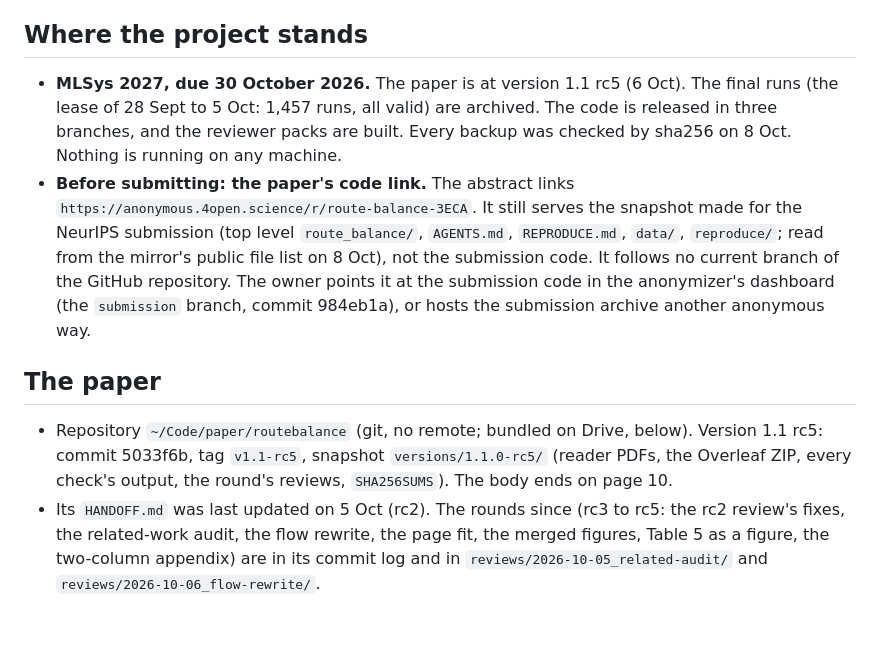
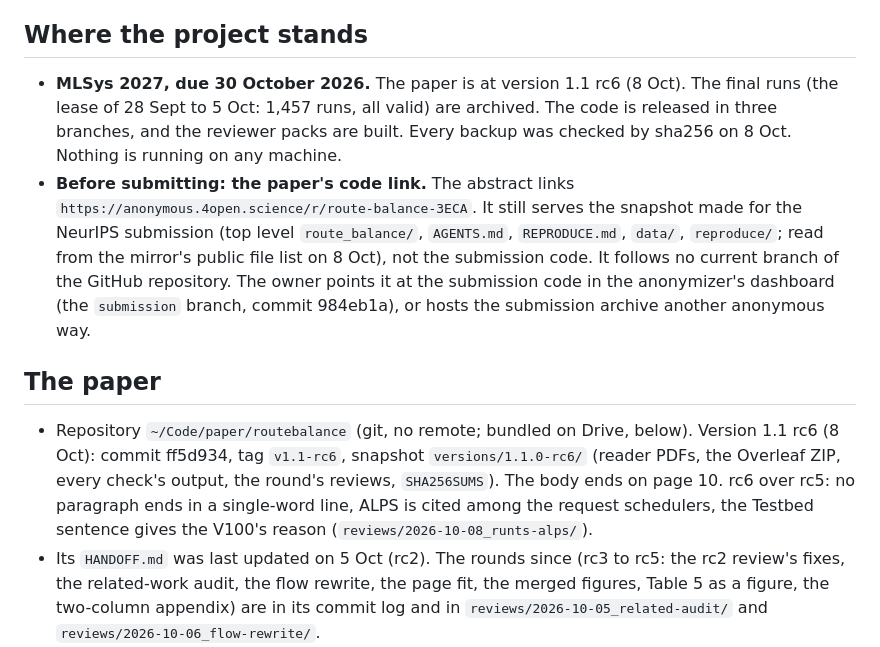
Before and after one commit to AKafakA/route-balance, a Markdown page: HANDOFF.md, the part around the change. Rendered like a GitHub page; blank space fills up the shorter version.

Commit message:
Handoff: the paper at version 1.1 rc6
Claude-Session: https://claude.ai/code/session_01DpBH62XocorYkCjQLi1uLC

```diff
--- a/HANDOFF.md
+++ b/HANDOFF.md
@@ -6,7 +6,7 @@ operator (the VPS that holds the repositories), the GPU VM, the HPC cluster.
 
 ## Where the project stands
 
-- **MLSys 2027, due 30 October 2026.** The paper is at version 1.1 rc5 (6 Oct). The final runs (the lease of 28 Sept
+- **MLSys 2027, due 30 October 2026.** The paper is at version 1.1 rc6 (8 Oct). The final runs (the lease of 28 Sept
   to 5 Oct: 1,457 runs, all valid) are archived. The code is released in three branches, and the reviewer packs are
   built. Every backup was checked by sha256 on 8 Oct. Nothing is running on any machine.
 - **Before submitting: the paper's code link.** The abstract links `https://anonymous.4open.science/r/route-balance-3ECA`.
@@ -17,9 +17,10 @@ operator (the VPS that holds the repositories), the GPU VM, the HPC cluster.
 
 ## The paper
 
-- Repository `~/Code/paper/routebalance` (git, no remote; bundled on Drive, below). Version 1.1 rc5: commit 5033f6b,
-  tag `v1.1-rc5`, snapshot `versions/1.1.0-rc5/` (reader PDFs, the Overleaf ZIP, every check's output, the round's
-  reviews, `SHA256SUMS`). The body ends on page 10.
+- Repository `~/Code/paper/routebalance` (git, no remote; bundled on Drive, below). Version 1.1 rc6 (8 Oct): commit
+  ff5d934, tag `v1.1-rc6`, snapshot `versions/1.1.0-rc6/` (reader PDFs, the Overleaf ZIP, every check's output, the
+  round's reviews, `SHA256SUMS`). The body ends on page 10. rc6 over rc5: no paragraph ends in a single-word line, ALPS
+  is cited among the request schedulers, the Testbed sentence gives the V100's reason (`reviews/2026-10-08_runts-alps/`).
 - Its `HANDOFF.md` was last updated on 5 Oct (rc2). The rounds since (rc3 to rc5: the rc2 review's fixes, the
   related-work audit, the flow rewrite, the page fit, the merged figures, Table 5 as a figure, the two-column
   appendix) are in its commit log and in `reviews/2026-10-05_related-audit/` and `reviews/2026-10-06_flow-rewrite/`.
```
